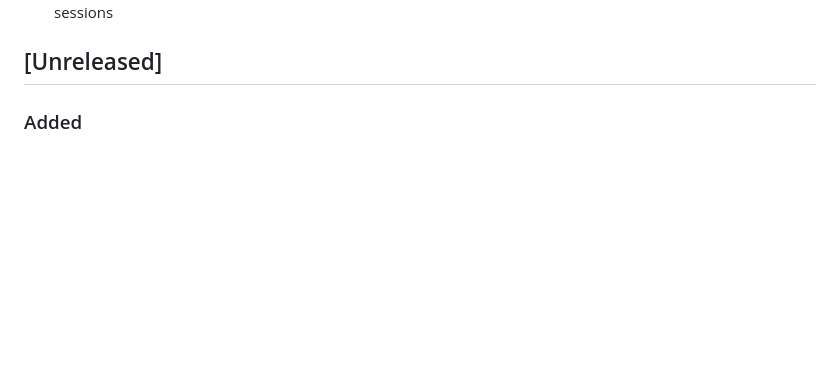
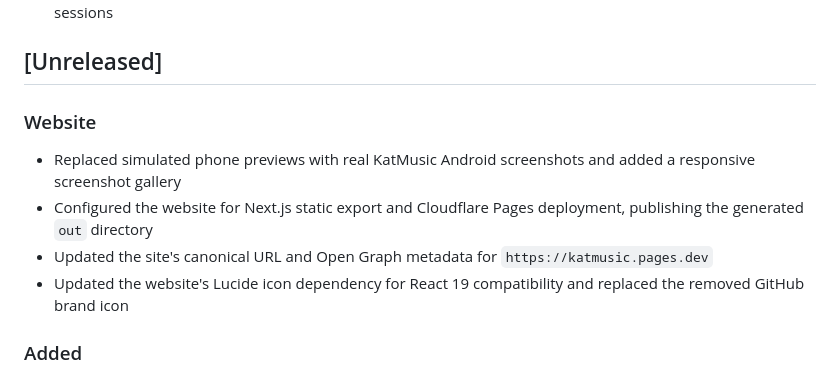
Before and after one commit to Arct-Development/KatMusic, a Markdown page: CHANGELOG.md, the part around the change. GitHub-like rendering; blank space fills up the shorter version.

Commit message:
Document website and Cloudflare Pages updates in changelog

```diff
--- a/CHANGELOG.md
+++ b/CHANGELOG.md
@@ -30,6 +30,14 @@ All notable changes to KatMusic are documented here. The format follows
   Canvas and Jam sessions
 
 ## [Unreleased]
+
+### Website
+
+- Replaced simulated phone previews with real KatMusic Android screenshots and added a responsive screenshot gallery
+- Configured the website for Next.js static export and Cloudflare Pages deployment, publishing the generated `out` directory
+- Updated the site's canonical URL and Open Graph metadata for `https://katmusic.pages.dev`
+- Updated the website's Lucide icon dependency for React 19 compatibility and replaced the removed GitHub brand icon
+
 
 ### Added
 
```
